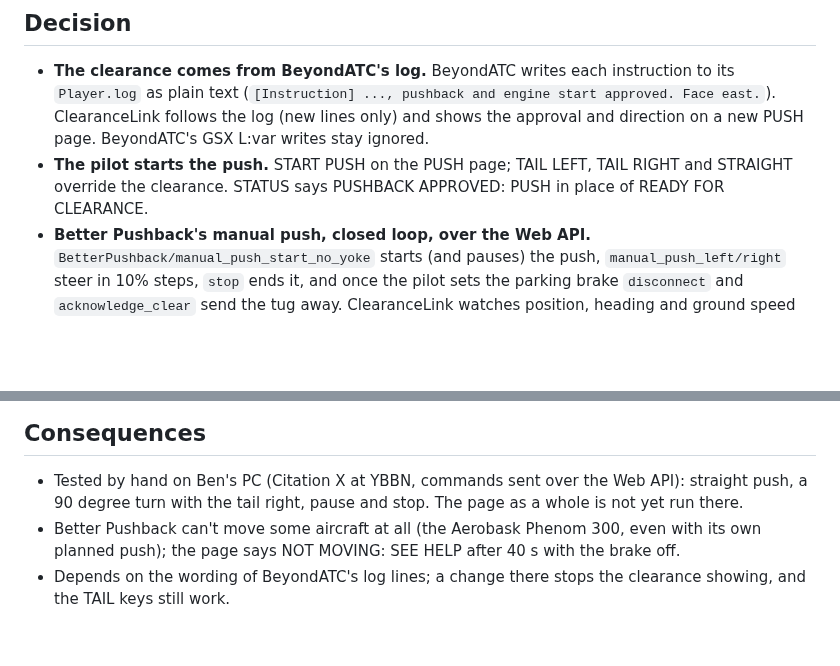
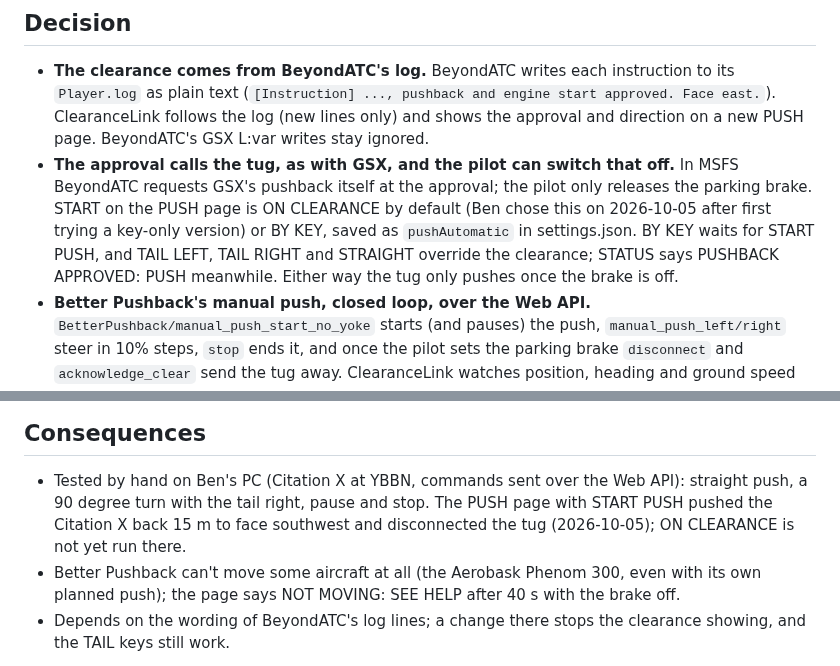
Before and after one commit to Nodeblue/ClearanceLink, a Markdown page: docs/decisions/ADR-0013-pushback-with-better-pushback.md, 2 parts joined by grey strips. Drawn GitHub-style; blank space fills up the shorter version.

```diff
--- a/docs/decisions/ADR-0013-pushback-with-better-pushback.md
+++ b/docs/decisions/ADR-0013-pushback-with-better-pushback.md
@@ -13,8 +13,11 @@ its "face east" instruction, could drive it. Research and test results: `docs/re
 - **The clearance comes from BeyondATC's log.** BeyondATC writes each instruction to its `Player.log` as plain text
   (`[Instruction] ..., pushback and engine start approved. Face east.`). ClearanceLink follows the log (new lines only)
   and shows the approval and direction on a new PUSH page. BeyondATC's GSX L:var writes stay ignored.
-- **The pilot starts the push.** START PUSH on the PUSH page; TAIL LEFT, TAIL RIGHT and STRAIGHT override the
-  clearance. STATUS says PUSHBACK APPROVED: PUSH in place of READY FOR CLEARANCE.
+- **The approval calls the tug, as with GSX, and the pilot can switch that off.** In MSFS BeyondATC requests GSX's
+  pushback itself at the approval; the pilot only releases the parking brake. START on the PUSH page is ON CLEARANCE
+  by default (Ben chose this on 2026-10-05 after first trying a key-only version) or BY KEY, saved as
+  `pushAutomatic` in settings.json. BY KEY waits for START PUSH, and TAIL LEFT, TAIL RIGHT and STRAIGHT override the
+  clearance; STATUS says PUSHBACK APPROVED: PUSH meanwhile. Either way the tug only pushes once the brake is off.
 - **Better Pushback's manual push, closed loop, over the Web API.** `BetterPushback/manual_push_start_no_yoke` starts
   (and pauses) the push, `manual_push_left/right` steer in 10% steps, `stop` ends it, and once the pilot sets the
   parking brake `disconnect` and `acknowledge_clear` send the tug away. ClearanceLink watches position, heading and
@@ -33,7 +36,8 @@ its "face east" instruction, could drive it. Research and test results: `docs/re
 
 ## Consequences
 - Tested by hand on Ben's PC (Citation X at YBBN, commands sent over the Web API): straight push, a 90 degree turn
-  with the tail right, pause and stop. The page as a whole is not yet run there.
+  with the tail right, pause and stop. The PUSH page with START PUSH pushed the Citation X back 15 m to face
+  southwest and disconnected the tug (2026-10-05); ON CLEARANCE is not yet run there.
 - Better Pushback can't move some aircraft at all (the Aerobask Phenom 300, even with its own planned push); the page
   says NOT MOVING: SEE HELP after 40 s with the brake off.
 - Depends on the wording of BeyondATC's log lines; a change there stops the clearance showing, and the TAIL keys
```
Also changed, not shown: docs/STATUS.md (+1 -1 lines), docs/help.md (+12 -9 lines), docs/images/panel-push-flying.png, 7 other files.
